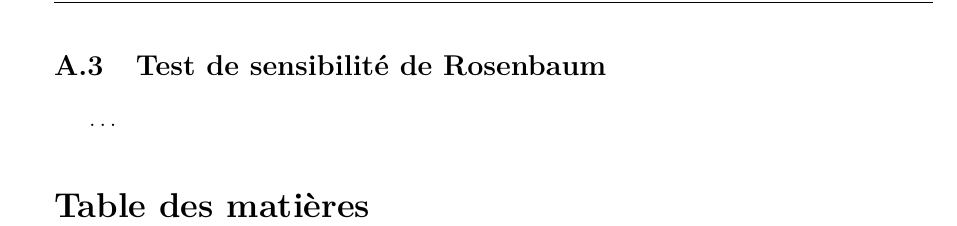
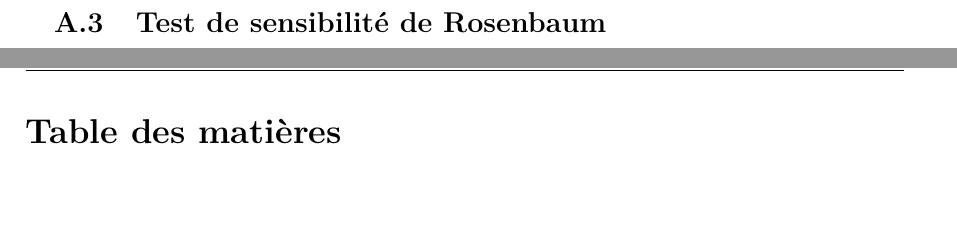
Before and after one commit to JODRAFF9/MEMOIRE, a LaTeX document (latex/main.tex): part of page 48 of 48 before the commit and two parts of pages 48 and 49 of 49 after it, the two joined at a grey line, cut so that both start at the same text, the shorter picture padded with empty space. Compiled offline with pdfLaTeX.

Commit message:
Corriger table des matières en fin de document : ajout clearpage + phantomsection

```diff
--- a/latex/main.tex
+++ b/latex/main.tex
@@ -178,9 +178,12 @@
 \end{appendices}
 
 % ── Table des matières complète ──────────────────────────────
+\clearpage
 {
   \renewcommand{\contentsname}{Table des matières}
   \setcounter{tocdepth}{3}
+  \phantomsection
+  \addcontentsline{toc}{section}{Table des matières}
   \tableofcontents
 }
 
```
